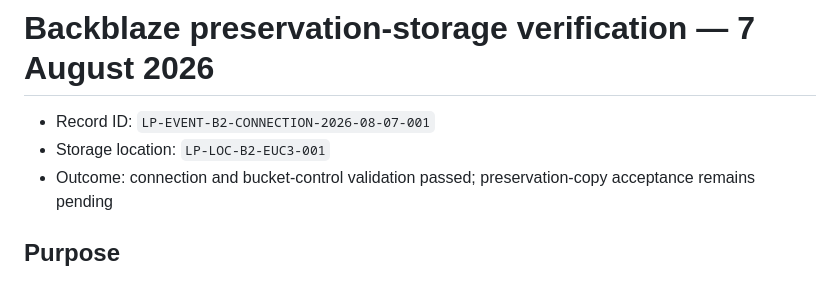
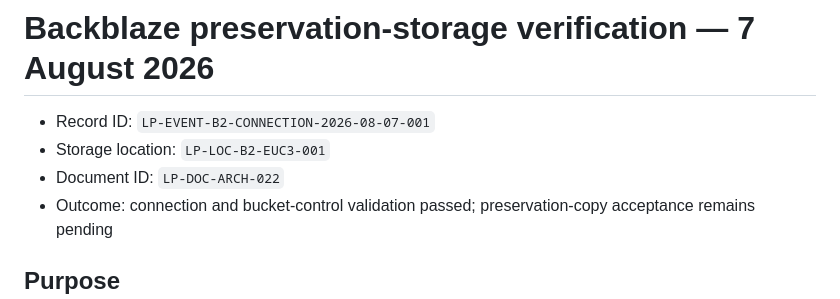
Before and after one commit to alex-lapipa/lapipa.archives, a Markdown page: docs/archive/backblaze-preservation-verification-2026-08-07.md, the part around the change. GitHub-like rendering.

```diff
--- a/docs/archive/backblaze-preservation-verification-2026-08-07.md
+++ b/docs/archive/backblaze-preservation-verification-2026-08-07.md
@@ -2,6 +2,7 @@
 
 - Record ID: `LP-EVENT-B2-CONNECTION-2026-08-07-001`
 - Storage location: `LP-LOC-B2-EUC3-001`
+- Document ID: `LP-DOC-ARCH-022`
 - Outcome: connection and bucket-control validation passed; preservation-copy acceptance remains pending
 
 ## Purpose
```
Also changed, not shown: docs/archive/README.md (+1 -1 lines).
